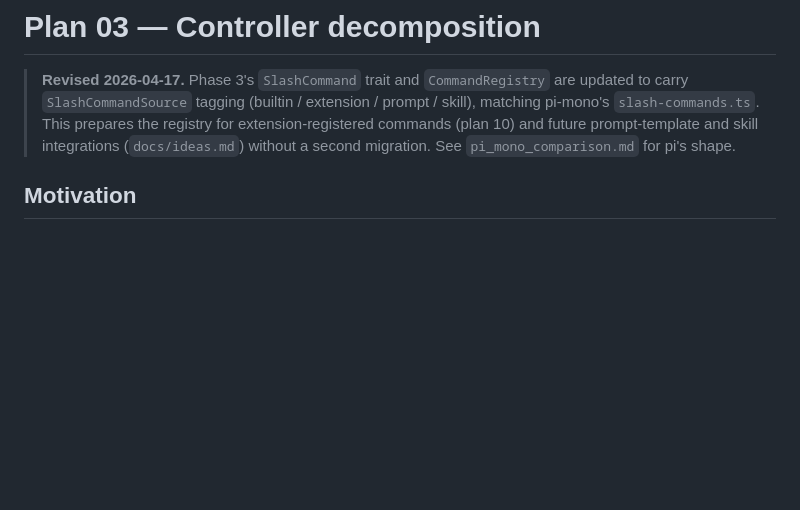
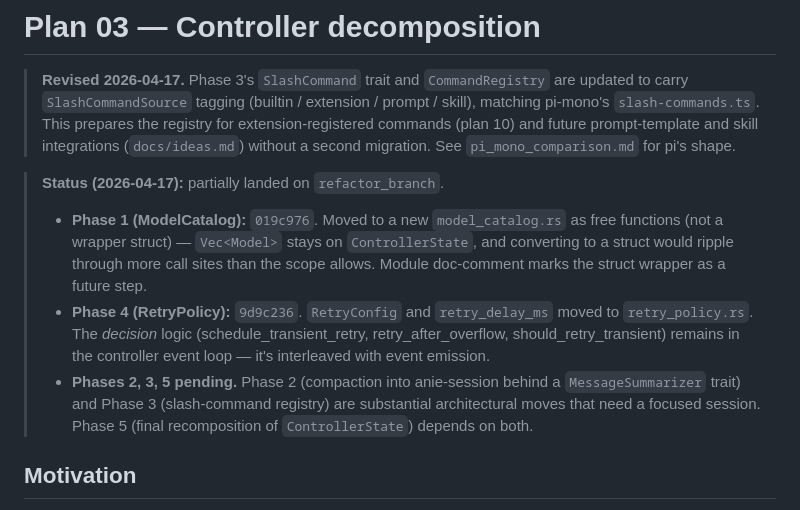
Before and after one commit to danielmriley/anie, a Markdown page: docs/refactor_plans/03_controller_decomposition.md, the part around the change. Rendered like a GitHub page; blank space fills up the shorter version.

Commit message:
docs: plan 03 partial status

```diff
--- a/docs/refactor_plans/03_controller_decomposition.md
+++ b/docs/refactor_plans/03_controller_decomposition.md
@@ -7,6 +7,24 @@
 > extension-registered commands (plan 10) and future prompt-template
 > and skill integrations (`docs/ideas.md`) without a second
 > migration. See `pi_mono_comparison.md` for pi's shape.
+
+> **Status (2026-04-17):** partially landed on `refactor_branch`.
+> - **Phase 1 (ModelCatalog):** `019c976`. Moved to a new
+>   `model_catalog.rs` as free functions (not a wrapper struct)
+>   — `Vec<Model>` stays on `ControllerState`, and converting
+>   to a struct would ripple through more call sites than the
+>   scope allows. Module doc-comment marks the struct wrapper
+>   as a future step.
+> - **Phase 4 (RetryPolicy):** `9d9c236`. `RetryConfig` and
+>   `retry_delay_ms` moved to `retry_policy.rs`. The *decision*
+>   logic (schedule_transient_retry, retry_after_overflow,
+>   should_retry_transient) remains in the controller event loop
+>   — it's interleaved with event emission.
+> - **Phases 2, 3, 5 pending.** Phase 2 (compaction into
+>   anie-session behind a `MessageSummarizer` trait) and Phase 3
+>   (slash-command registry) are substantial architectural moves
+>   that need a focused session. Phase 5 (final recomposition of
+>   `ControllerState`) depends on both.
 
 ## Motivation
 
```
